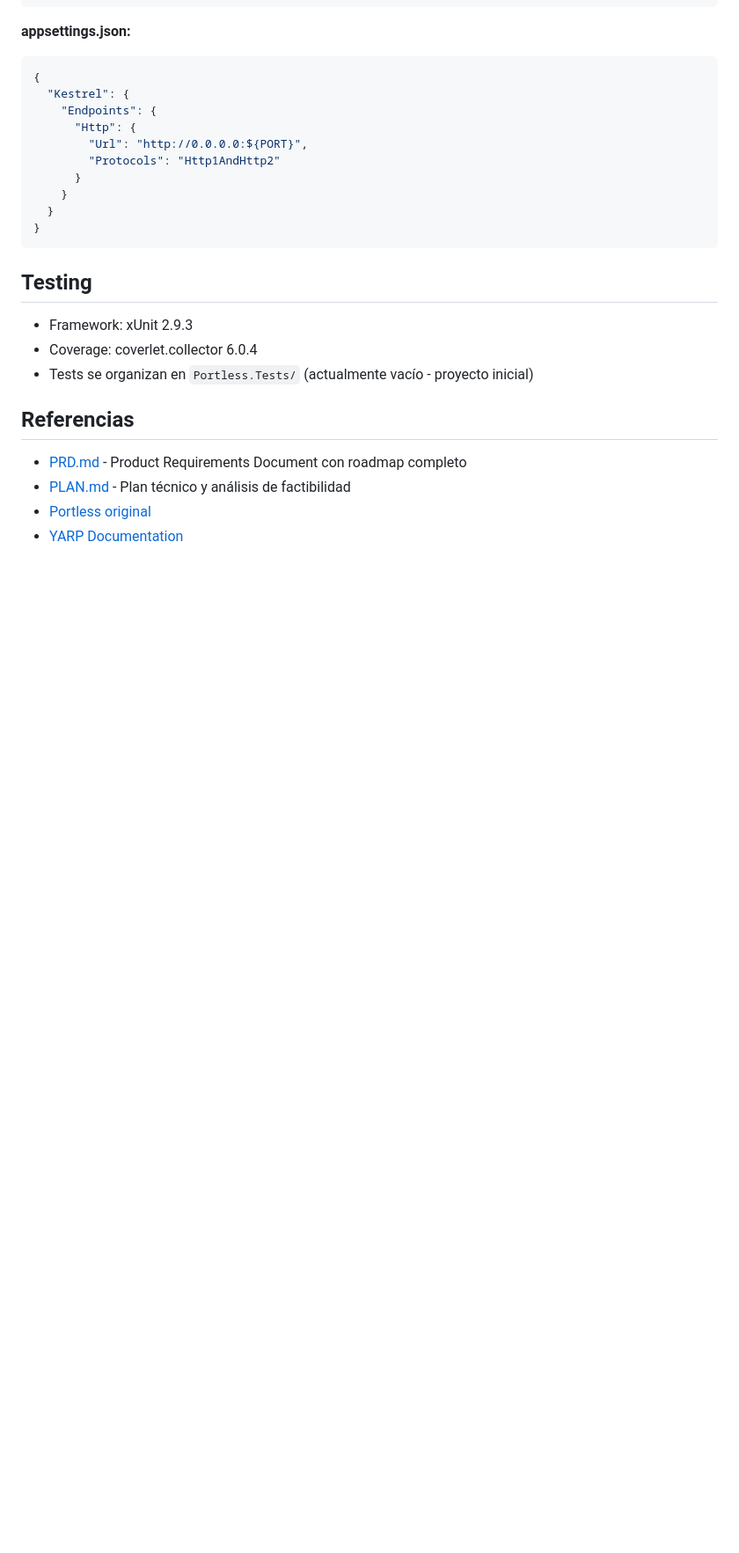
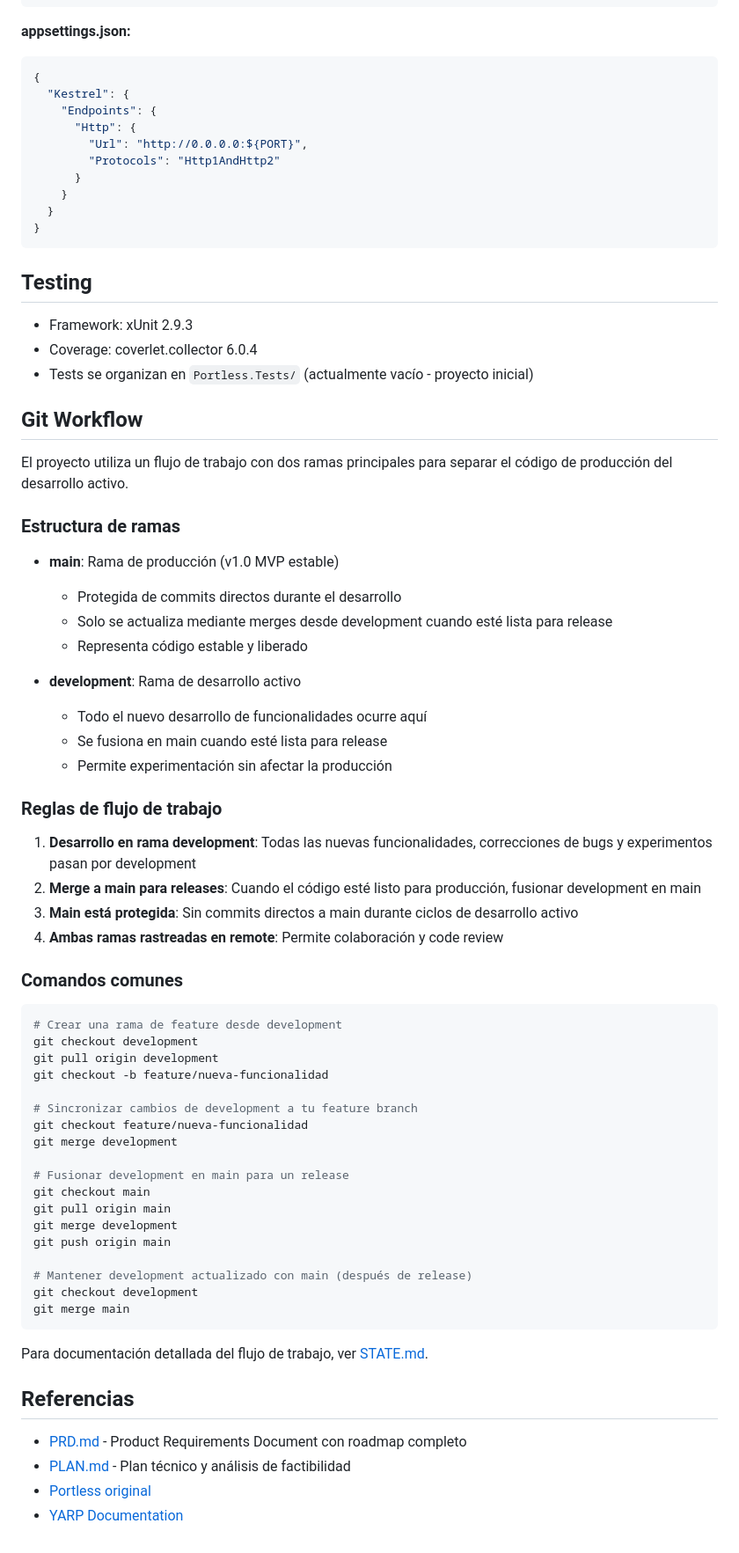
Before and after one commit to SergioTenza/portless-dotnet, a Markdown page: CLAUDE.md, the part around the change. Shown at 88% size. Rendered like a GitHub page; blank space fills up the shorter version.

Commit message:
docs(quick-3): add Git Workflow section to CLAUDE.md
- Added Git Workflow section after Testing section
- Documented main (production) and development (active) branches
- Included 4 workflow rules for developers
- Provided common git command examples (feature creation, merging, syncing)
- Added cross-reference to STATE.md for detailed documentation

Co-Authored-By: Claude Sonnet 4.6 <noreply@anthropic.com>

````diff
--- a/CLAUDE.md
+++ b/CLAUDE.md
@@ -147,6 +147,54 @@ Para que una app use el puerto asignado dinámicamente:
 - Coverage: coverlet.collector 6.0.4
 - Tests se organizan en `Portless.Tests/` (actualmente vacío - proyecto inicial)
 
+## Git Workflow
+
+El proyecto utiliza un flujo de trabajo con dos ramas principales para separar el código de producción del desarrollo activo.
+
+### Estructura de ramas
+
+- **main**: Rama de producción (v1.0 MVP estable)
+  - Protegida de commits directos durante el desarrollo
+  - Solo se actualiza mediante merges desde development cuando esté lista para release
+  - Representa código estable y liberado
+
+- **development**: Rama de desarrollo activo
+  - Todo el nuevo desarrollo de funcionalidades ocurre aquí
+  - Se fusiona en main cuando esté lista para release
+  - Permite experimentación sin afectar la producción
+
+### Reglas de flujo de trabajo
+
+1. **Desarrollo en rama development**: Todas las nuevas funcionalidades, correcciones de bugs y experimentos pasan por development
+2. **Merge a main para releases**: Cuando el código esté listo para producción, fusionar development en main
+3. **Main está protegida**: Sin commits directos a main durante ciclos de desarrollo activo
+4. **Ambas ramas rastreadas en remote**: Permite colaboración y code review
+
+### Comandos comunes
+
+```bash
+# Crear una rama de feature desde development
+git checkout development
+git pull origin development
+git checkout -b feature/nueva-funcionalidad
+
+# Sincronizar cambios de development a tu feature branch
+git checkout feature/nueva-funcionalidad
+git merge development
+
+# Fusionar development en main para un release
+git checkout main
+git pull origin main
+git merge development
+git push origin main
+
+# Mantener development actualizado con main (después de release)
+git checkout development
+git merge main
+```
+
+Para documentación detallada del flujo de trabajo, ver [STATE.md](.planning/STATE.md).
+
 ## Referencias
 
 - [PRD.md](PRD.md) - Product Requirements Document con roadmap completo
````
